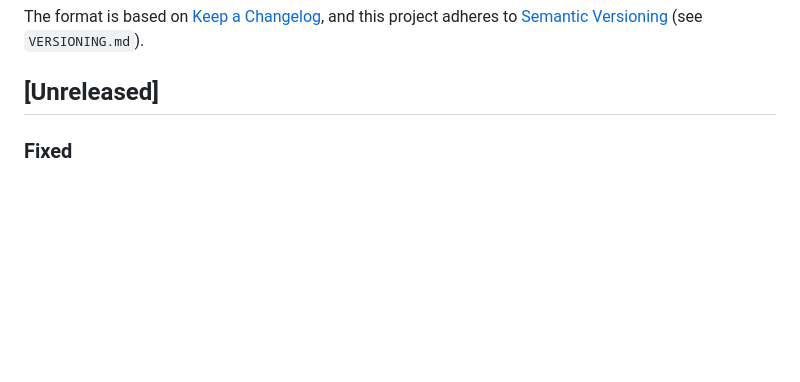
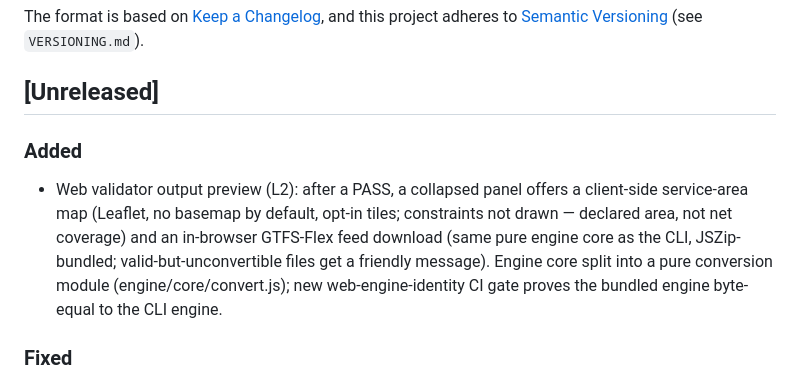
Before and after one commit to leala-io/msd, a Markdown page: CHANGELOG.md, the part around the change. GitHub-like rendering; blank space fills up the shorter version.

Commit message:
docs(changelog): record L2 output preview under Unreleased
Signed-off-by: Thomas Teichmüller <thomas@leala.io>

```diff
--- a/CHANGELOG.md
+++ b/CHANGELOG.md
@@ -5,6 +5,9 @@ All notable changes to this project are documented in this file.
 The format is based on [Keep a Changelog](https://keepachangelog.com/en/1.1.0/), and this project adheres to [Semantic Versioning](https://semver.org/) (see `VERSIONING.md`).
 
 ## [Unreleased]
+
+### Added
+- Web validator output preview (L2): after a PASS, a collapsed panel offers a client-side service-area map (Leaflet, no basemap by default, opt-in tiles; constraints not drawn — declared area, not net coverage) and an in-browser GTFS-Flex feed download (same pure engine core as the CLI, JSZip-bundled; valid-but-unconvertible files get a friendly message). Engine core split into a pure conversion module (engine/core/convert.js); new web-engine-identity CI gate proves the bundled engine byte-equal to the CLI engine.
 
 ### Fixed
 - examples/ch/mybuxi-emmental: source-verified corrections — operator legal entity is Verein mybuxi Emmental (platform provider documented in comments); booking channels corrected to app + email; mybuxi-Card added as discount-card product with matching eligibility credential; provider identifier corrected to a provider-scoped id (no SBOID/GO number — service is non-concessioned, per Appendix D.1 fallback guidance); stop-list source precision (335 stops, 2026-02-01 list); schema notes updated to current extensions/out-of-scope documentation.
```
